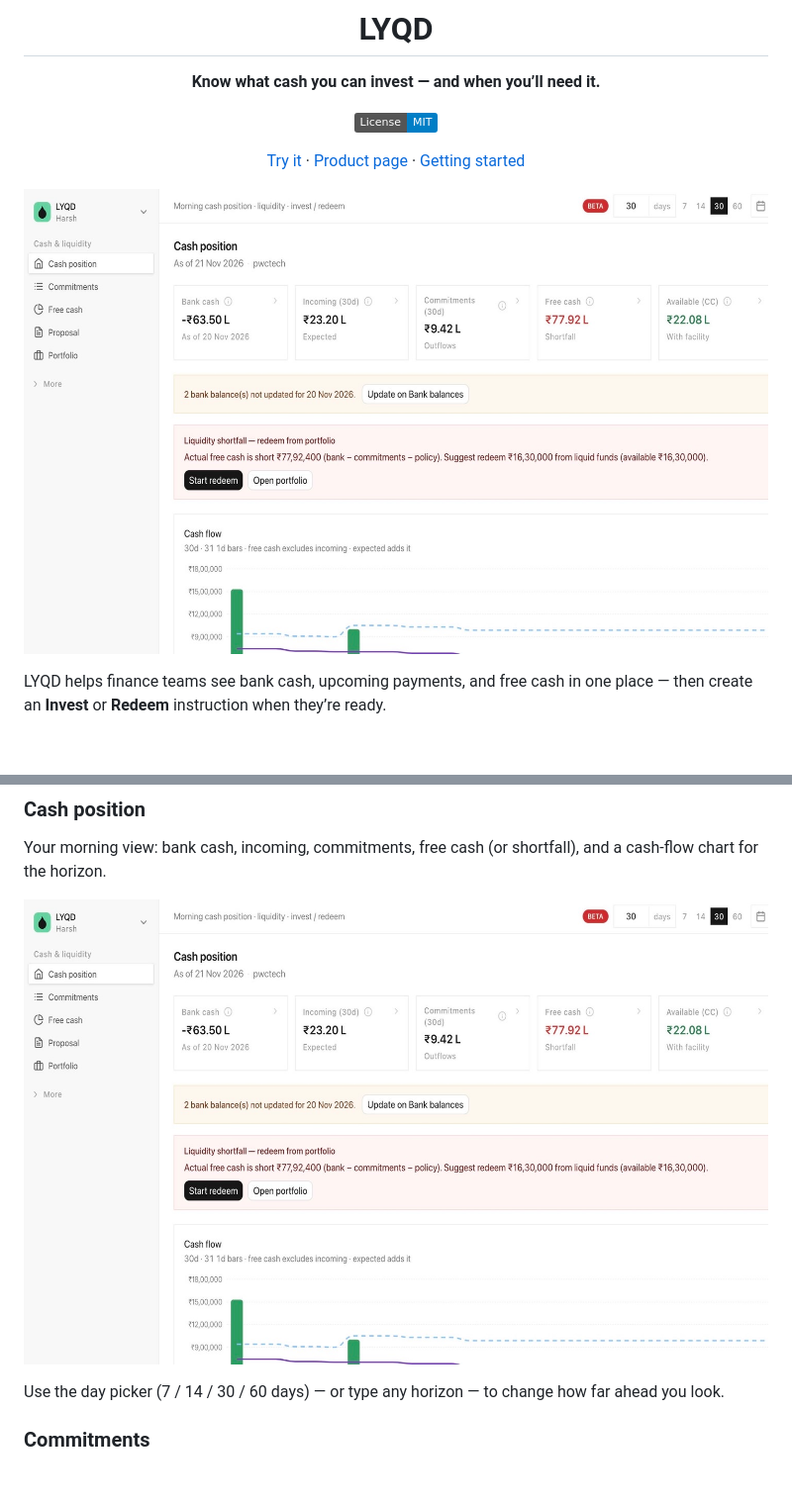
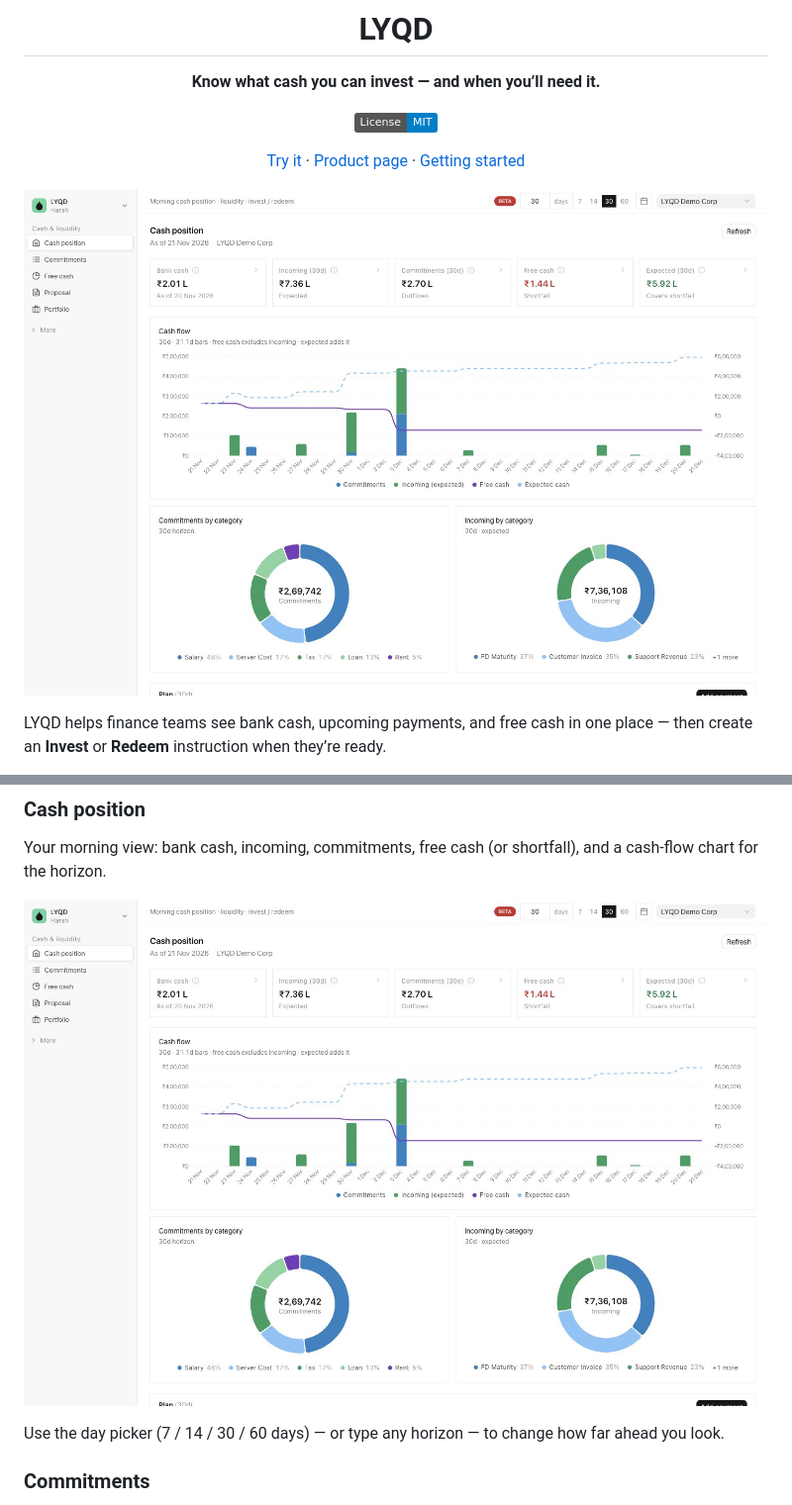
Before and after one commit to mytra-money/lyqd, a Markdown page: README.md, 2 parts joined by grey strips. Shown at 99% size. Drawn GitHub-style; pictures changed too: docs/screenshots/cash-position-pwctech-laptop.jpg; badges without logos; blank space fills up the shorter version.

Commit message:
Fix Cash position README shot so cash-flow and category charts are fully visible.
Co-authored-by: Cursor <cursoragent@cursor.com>

```diff
--- a/README.md
+++ b/README.md
@@ -12,7 +12,7 @@
 
 </div>
 
-![Cash position](docs/screenshots/cash-position-pwctech-laptop.jpg)
+![Cash position](docs/screenshots/cash-position-pwctech-laptop.jpg?v=charts)
 
 
 LYQD helps finance teams see bank cash, upcoming payments, and free cash in one place — then create an **Invest** or **Redeem** instruction when they’re ready.
@@ -46,7 +46,7 @@ Cash position  →  Commitments  →  Free cash  →  Proposal  →  Portfolio
 
 Your morning view: bank cash, incoming, commitments, free cash (or shortfall), and a cash-flow chart for the horizon.
 
-![Cash position](docs/screenshots/cash-position-pwctech-laptop.jpg)
+![Cash position](docs/screenshots/cash-position-pwctech-laptop.jpg?v=charts)
 
 Use the day picker (7 / 14 / 30 / 60 days) — or type any horizon — to change how far ahead you look.
 
```
